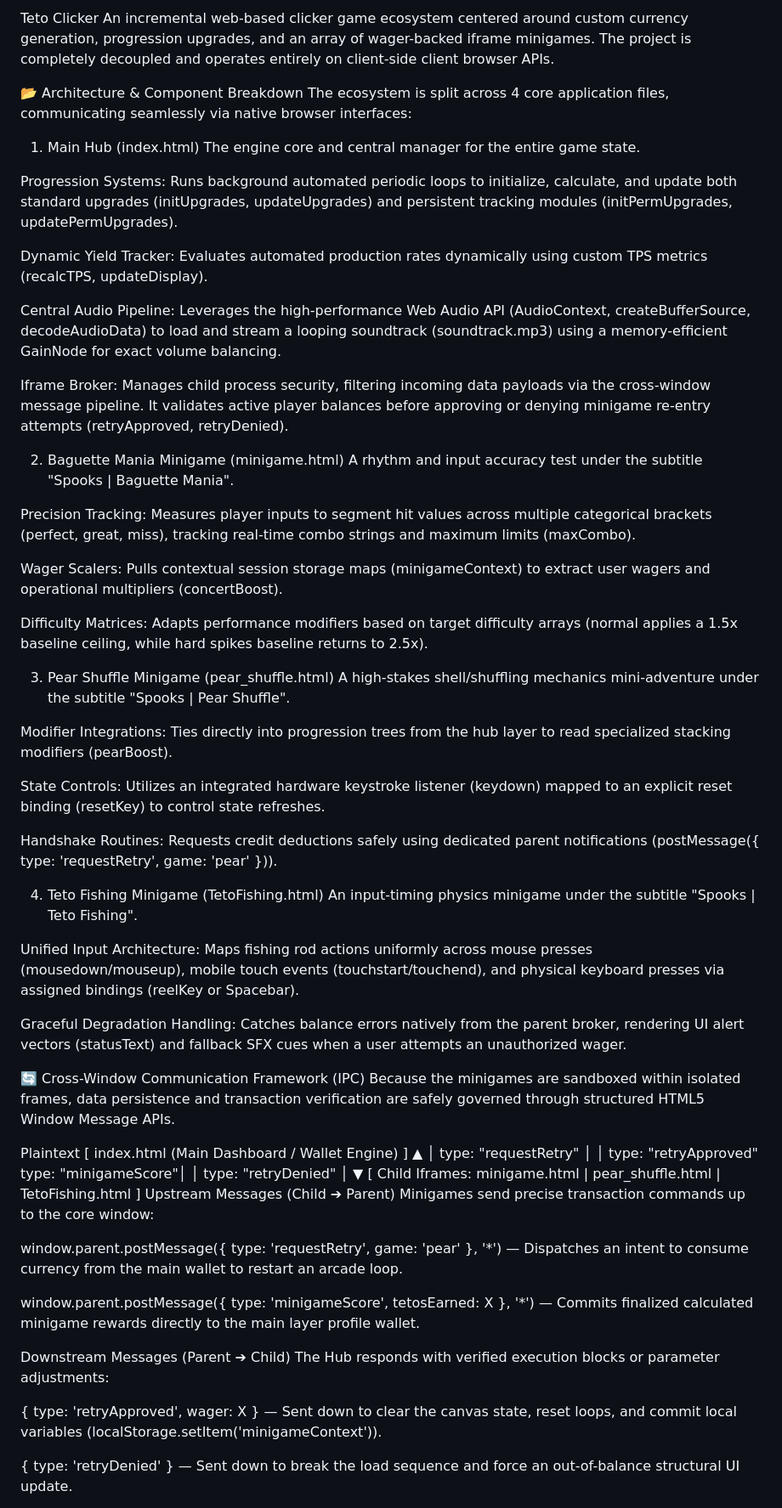
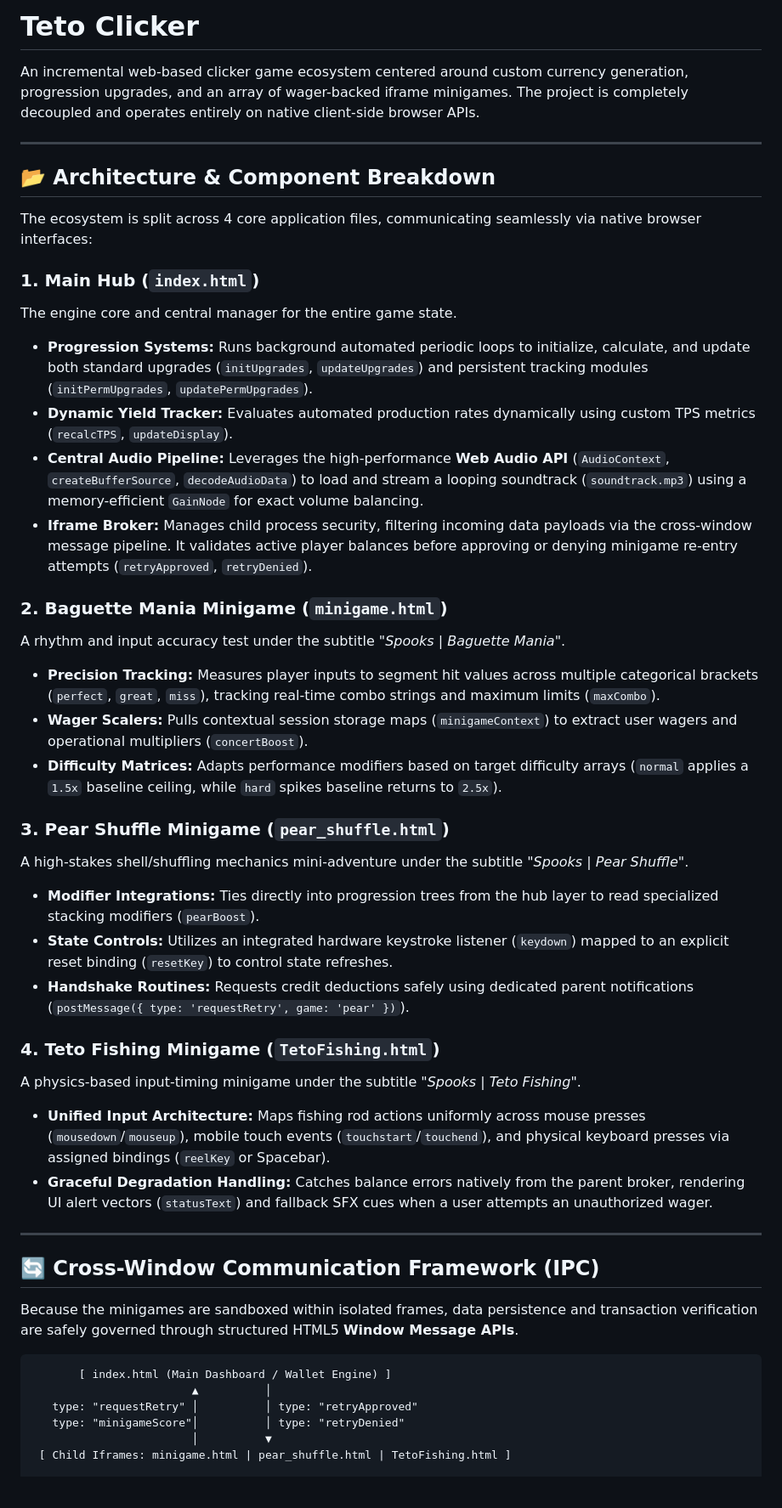
Before and after one commit to Setsoku-Joshua/Teto-clicker, a Markdown page: README.md, the part around one of its changes. Shown at 85% size. GitHub-like rendering; blank space fills up the shorter version.

````diff
--- a/README.md
+++ b/README.md
@@ -1,66 +1,47 @@
-Teto Clicker
-An incremental web-based clicker game ecosystem centered around custom currency generation, progression upgrades, and an array of wager-backed iframe minigames. The project is completely decoupled and operates entirely on client-side client browser APIs.
+# Teto Clicker
 
-📂 Architecture & Component Breakdown
+An incremental web-based clicker game ecosystem centered around custom currency generation, progression upgrades, and an array of wager-backed iframe minigames. The project is completely decoupled and operates entirely on native client-side browser APIs.
+
+---
+
+## 📂 Architecture & Component Breakdown
+
 The ecosystem is split across 4 core application files, communicating seamlessly via native browser interfaces:
 
-1. Main Hub (index.html)
+### 1. Main Hub (`index.html`)
 The engine core and central manager for the entire game state.
+* **Progression Systems:** Runs background automated periodic loops to initialize, calculate, and update both standard upgrades (`initUpgrades`, `updateUpgrades`) and persistent tracking modules (`initPermUpgrades`, `updatePermUpgrades`).
+* **Dynamic Yield Tracker:** Evaluates automated production rates dynamically using custom TPS metrics (`recalcTPS`, `updateDisplay`).
+* **Central Audio Pipeline:** Leverages the high-performance **Web Audio API** (`AudioContext`, `createBufferSource`, `decodeAudioData`) to load and stream a looping soundtrack (`soundtrack.mp3`) using a memory-efficient `GainNode` for exact volume balancing.
+* **Iframe Broker:** Manages child process security, filtering incoming data payloads via the cross-window message pipeline. It validates active player balances before approving or denying minigame re-entry attempts (`retryApproved`, `retryDenied`).
 
-Progression Systems: Runs background automated periodic loops to initialize, calculate, and update both standard upgrades (initUpgrades, updateUpgrades) and persistent tracking modules (initPermUpgrades, updatePermUpgrades).
+### 2. Baguette Mania Minigame (`minigame.html`)
+A rhythm and input accuracy test under the subtitle *"Spooks | Baguette Mania"*.
+* **Precision Tracking:** Measures player inputs to segment hit values across multiple categorical brackets (`perfect`, `great`, `miss`), tracking real-time combo strings and maximum limits (`maxCombo`).
+* **Wager Scalers:** Pulls contextual session storage maps (`minigameContext`) to extract user wagers and operational multipliers (`concertBoost`).
+* **Difficulty Matrices:** Adapts performance modifiers based on target difficulty arrays (`normal` applies a `1.5x` baseline ceiling, while `hard` spikes baseline returns to `2.5x`).
 
-Dynamic Yield Tracker: Evaluates automated production rates dynamically using custom TPS metrics (recalcTPS, updateDisplay).
+### 3. Pear Shuffle Minigame (`pear_shuffle.html`)
+A high-stakes shell/shuffling mechanics mini-adventure under the subtitle *"Spooks | Pear Shuffle"*.
+* **Modifier Integrations:** Ties directly into progression trees from the hub layer to read specialized stacking modifiers (`pearBoost`).
+* **State Controls:** Utilizes an integrated hardware keystroke listener (`keydown`) mapped to an explicit reset binding (`resetKey`) to control state refreshes.
+* **Handshake Routines:** Requests credit deductions safely using dedicated parent notifications (`postMessage({ type: 'requestRetry', game: 'pear' })`).
 
-Central Audio Pipeline: Leverages the high-performance Web Audio API (AudioContext, createBufferSource, decodeAudioData) to load and stream a looping soundtrack (soundtrack.mp3) using a memory-efficient GainNode for exact volume balancing.
+### 4. Teto Fishing Minigame (`TetoFishing.html`)
+A physics-based input-timing minigame under the subtitle *"Spooks | Teto Fishing"*.
+* **Unified Input Architecture:** Maps fishing rod actions uniformly across mouse presses (`mousedown`/`mouseup`), mobile touch events (`touchstart`/`touchend`), and physical keyboard presses via assigned bindings (`reelKey` or Spacebar).
+* **Graceful Degradation Handling:** Catches balance errors natively from the parent broker, rendering UI alert vectors (`statusText`) and fallback SFX cues when a user attempts an unauthorized wager.
 
-Iframe Broker: Manages child process security, filtering incoming data payloads via the cross-window message pipeline. It validates active player balances before approving or denying minigame re-entry attempts (retryApproved, retryDenied).
+---
 
-2. Baguette Mania Minigame (minigame.html)
-A rhythm and input accuracy test under the subtitle "Spooks | Baguette Mania".
+## 🔄 Cross-Window Communication Framework (IPC)
 
-Precision Tracking: Measures player inputs to segment hit values across multiple categorical brackets (perfect, great, miss), tracking real-time combo strings and maximum limits (maxCombo).
+Because the minigames are sandboxed within isolated frames, data persistence and transaction verification are safely governed through structured HTML5 **Window Message APIs**.
 
-Wager Scalers: Pulls contextual session storage maps (minigameContext) to extract user wagers and operational multipliers (concertBoost).
-
-Difficulty Matrices: Adapts performance modifiers based on target difficulty arrays (normal applies a 1.5x baseline ceiling, while hard spikes baseline returns to 2.5x).
-
-3. Pear Shuffle Minigame (pear_shuffle.html)
-A high-stakes shell/shuffling mechanics mini-adventure under the subtitle "Spooks | Pear Shuffle".
-
-Modifier Integrations: Ties directly into progression trees from the hub layer to read specialized stacking modifiers (pearBoost).
-
-State Controls: Utilizes an integrated hardware keystroke listener (keydown) mapped to an explicit reset binding (resetKey) to control state refreshes.
-
-Handshake Routines: Requests credit deductions safely using dedicated parent notifications (postMessage({ type: 'requestRetry', game: 'pear' })).
-
-4. Teto Fishing Minigame (TetoFishing.html)
-An input-timing physics minigame under the subtitle "Spooks | Teto Fishing".
-
-Unified Input Architecture: Maps fishing rod actions uniformly across mouse presses (mousedown/mouseup), mobile touch events (touchstart/touchend), and physical keyboard presses via assigned bindings (reelKey or Spacebar).
-
-Graceful Degradation Handling: Catches balance errors natively from the parent broker, rendering UI alert vectors (statusText) and fallback SFX cues when a user attempts an unauthorized wager.
-
-🔄 Cross-Window Communication Framework (IPC)
-Because the minigames are sandboxed within isolated frames, data persistence and transaction verification are safely governed through structured HTML5 Window Message APIs.
-
-Plaintext
+```text
        [ index.html (Main Dashboard / Wallet Engine) ]
                         ▲          │
    type: "requestRetry" │          │ type: "retryApproved"
    type: "minigameScore"│          │ type: "retryDenied"
                         │          ▼
  [ Child Iframes: minigame.html | pear_shuffle.html | TetoFishing.html ]
-Upstream Messages (Child ➔ Parent)
-Minigames send precise transaction commands up to the core window:
-
-window.parent.postMessage({ type: 'requestRetry', game: 'pear' }, '*') — Dispatches an intent to consume currency from the main wallet to restart an arcade loop.
-
-window.parent.postMessage({ type: 'minigameScore', tetosEarned: X }, '*') — Commits finalized calculated minigame rewards directly to the main layer profile wallet.
-
-Downstream Messages (Parent ➔ Child)
-The Hub responds with verified execution blocks or parameter adjustments:
-
-{ type: 'retryApproved', wager: X } — Sent down to clear the canvas state, reset loops, and commit local variables (localStorage.setItem('minigameContext')).
-
-{ type: 'retryDenied' } — Sent down to break the load sequence and force an out-of-balance structural UI update.
-
````
Also changed, not shown: other parts of README.md (+0 -6 lines).
